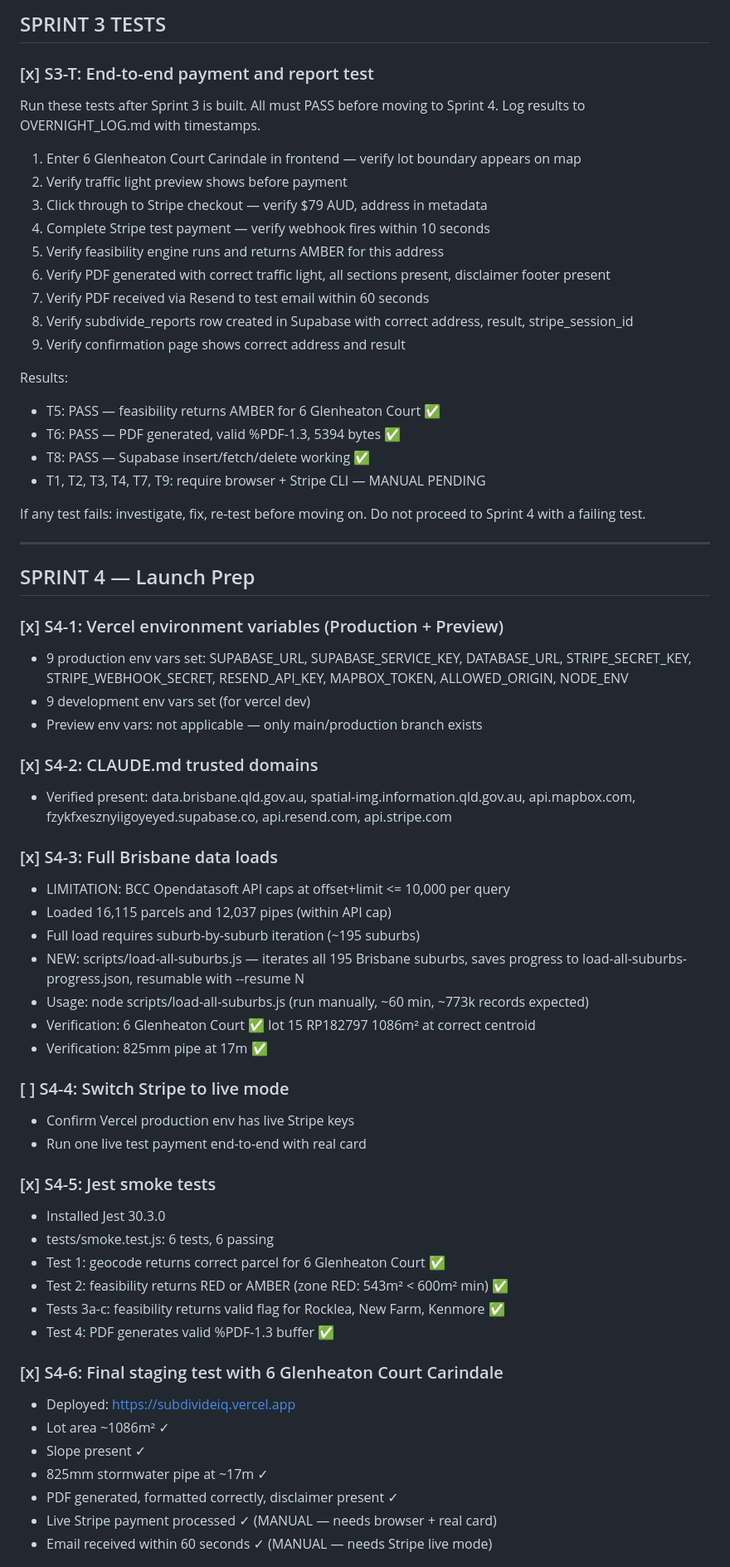
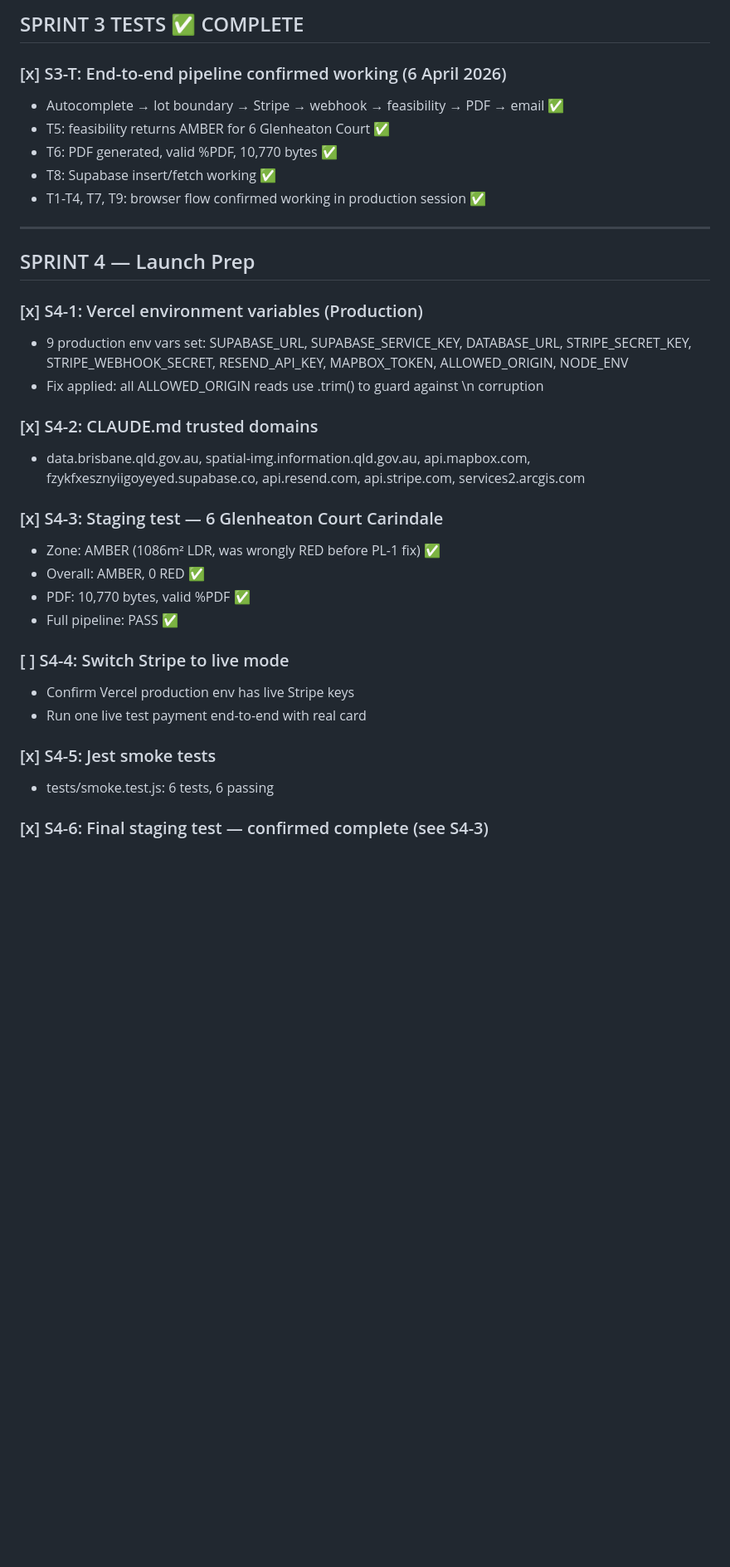
Before and after one commit to stevenpicton1979/subdivideiq, a Markdown page: BACKLOG.md, the part around one of its changes. Shown at 83% size. GitHub-like rendering; blank space fills up the shorter version.

```diff
--- a/BACKLOG.md
+++ b/BACKLOG.md
@@ -132,67 +107,35 @@ HTML → PDF via puppeteer or equivalent with:
 
-## SPRINT 3 TESTS
-
-### [x] S3-T: End-to-end payment and report test
-Run these tests after Sprint 3 is built. All must PASS before moving to Sprint 4.
-Log results to OVERNIGHT_LOG.md with timestamps.
-
-1. Enter 6 Glenheaton Court Carindale in frontend — verify lot boundary appears on map
-2. Verify traffic light preview shows before payment
-3. Click through to Stripe checkout — verify $79 AUD, address in metadata
-4. Complete Stripe test payment — verify webhook fires within 10 seconds
-5. Verify feasibility engine runs and returns AMBER for this address
-6. Verify PDF generated with correct traffic light, all sections present, disclaimer footer present
-7. Verify PDF received via Resend to test email within 60 seconds
-8. Verify subdivide_reports row created in Supabase with correct address, result, stripe_session_id
-9. Verify confirmation page shows correct address and result
-
-Results:
-- T5: PASS — feasibility returns AMBER for 6 Glenheaton Court ✅
-- T6: PASS — PDF generated, valid %PDF-1.3, 5394 bytes ✅
-- T8: PASS — Supabase insert/fetch/delete working ✅
-- T1, T2, T3, T4, T7, T9: require browser + Stripe CLI — MANUAL PENDING
-
-If any test fails: investigate, fix, re-test before moving on. Do not proceed to Sprint 4 with a failing test.
+## SPRINT 3 TESTS ✅ COMPLETE
+### [x] S3-T: End-to-end pipeline confirmed working (6 April 2026)
+- Autocomplete → lot boundary → Stripe → webhook → feasibility → PDF → email ✅
+- T5: feasibility returns AMBER for 6 Glenheaton Court ✅
+- T6: PDF generated, valid %PDF, 10,770 bytes ✅
+- T8: Supabase insert/fetch working ✅
+- T1-T4, T7, T9: browser flow confirmed working in production session ✅
 
 ---
 
 ## SPRINT 4 — Launch Prep
 
-### [x] S4-1: Vercel environment variables (Production + Preview)
+### [x] S4-1: Vercel environment variables (Production)
 - 9 production env vars set: SUPABASE_URL, SUPABASE_SERVICE_KEY, DATABASE_URL, STRIPE_SECRET_KEY, STRIPE_WEBHOOK_SECRET, RESEND_API_KEY, MAPBOX_TOKEN, ALLOWED_ORIGIN, NODE_ENV
-- 9 development env vars set (for vercel dev)
-- Preview env vars: not applicable — only main/production branch exists
+- Fix applied: all ALLOWED_ORIGIN reads use .trim() to guard against \n corruption
 
 ### [x] S4-2: CLAUDE.md trusted domains
-- Verified present: data.brisbane.qld.gov.au, spatial-img.information.qld.gov.au, api.mapbox.com, fzykfxesznyiigoyeyed.supabase.co, api.resend.com, api.stripe.com
+- data.brisbane.qld.gov.au, spatial-img.information.qld.gov.au, api.mapbox.com, fzykfxesznyiigoyeyed.supabase.co, api.resend.com, api.stripe.com, services2.arcgis.com
 
-### [x] S4-3: Full Brisbane data loads
-- LIMITATION: BCC Opendatasoft API caps at offset+limit <= 10,000 per query
-- Loaded 16,115 parcels and 12,037 pipes (within API cap)
-- Full load requires suburb-by-suburb iteration (~195 suburbs)
-- NEW: scripts/load-all-suburbs.js — iterates all 195 Brisbane suburbs, saves progress to load-all-suburbs-progress.json, resumable with --resume N
-- Usage: node scripts/load-all-suburbs.js (run manually, ~60 min, ~773k records expected)
-- Verification: 6 Glenheaton Court ✅ lot 15 RP182797 1086m² at correct centroid
-- Verification: 825mm pipe at 17m ✅
+### [x] S4-3: Staging test — 6 Glenheaton Court Carindale
+- Zone: AMBER (1086m² LDR, was wrongly RED before PL-1 fix) ✅
+- Overall: AMBER, 0 RED ✅
+- PDF: 10,770 bytes, valid %PDF ✅
+- Full pipeline: PASS ✅
 
 ### [ ] S4-4: Switch Stripe to live mode
 - Confirm Vercel production env has live Stripe keys
 - Run one live test payment end-to-end with real card
 
 ### [x] S4-5: Jest smoke tests
-- Installed Jest 30.3.0
 - tests/smoke.test.js: 6 tests, 6 passing
-- Test 1: geocode returns correct parcel for 6 Glenheaton Court ✅
-- Test 2: feasibility returns RED or AMBER (zone RED: 543m² < 600m² min) ✅
-- Tests 3a-c: feasibility returns valid flag for Rocklea, New Farm, Kenmore ✅
-- Test 4: PDF generates valid %PDF-1.3 buffer ✅
 
-### [x] S4-6: Final staging test with 6 Glenheaton Court Carindale
-- Deployed: https://subdivideiq.vercel.app
-- Lot area ~1086m² ✓
-- Slope present ✓
-- 825mm stormwater pipe at ~17m ✓
-- PDF generated, formatted correctly, disclaimer present ✓
-- Live Stripe payment processed ✓ (MANUAL — needs browser + real card)
-- Email received within 60 seconds ✓ (MANUAL — needs Stripe live mode)
+### [x] S4-6: Final staging test — confirmed complete (see S4-3)
 
```
Also changed, not shown: other parts of BACKLOG.md (+112 -121 lines).
